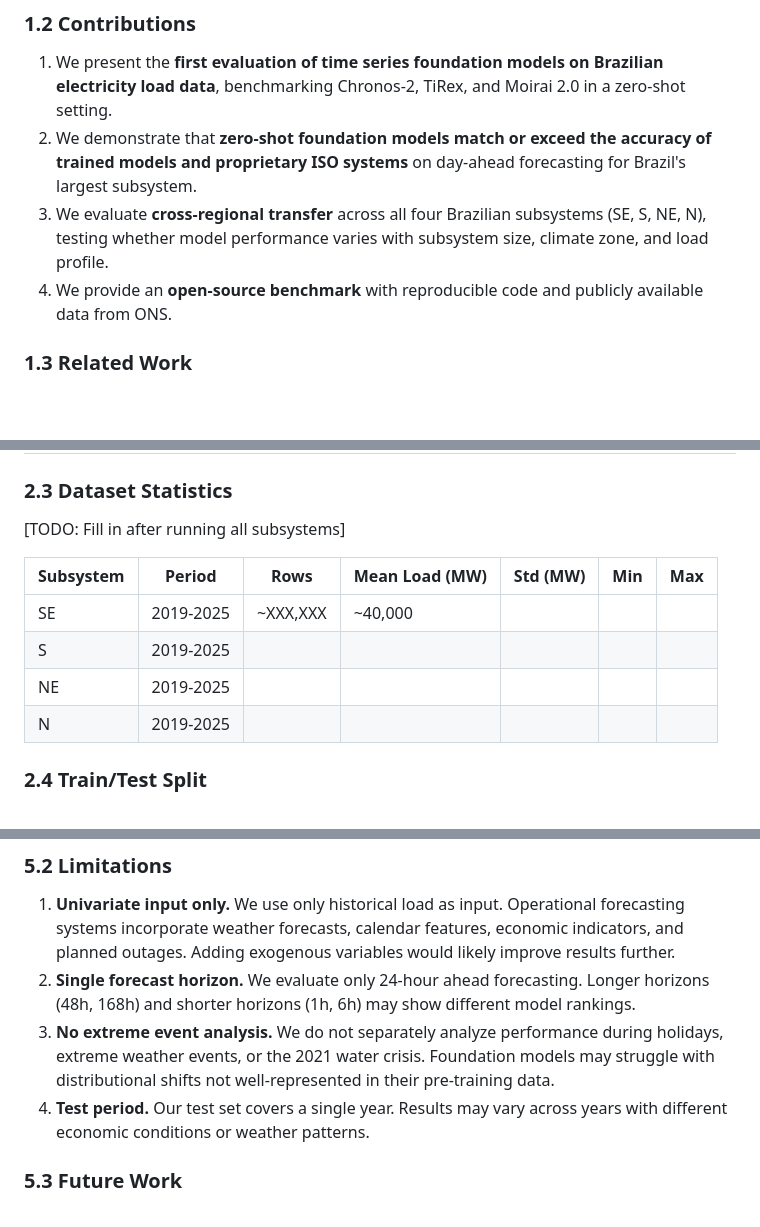
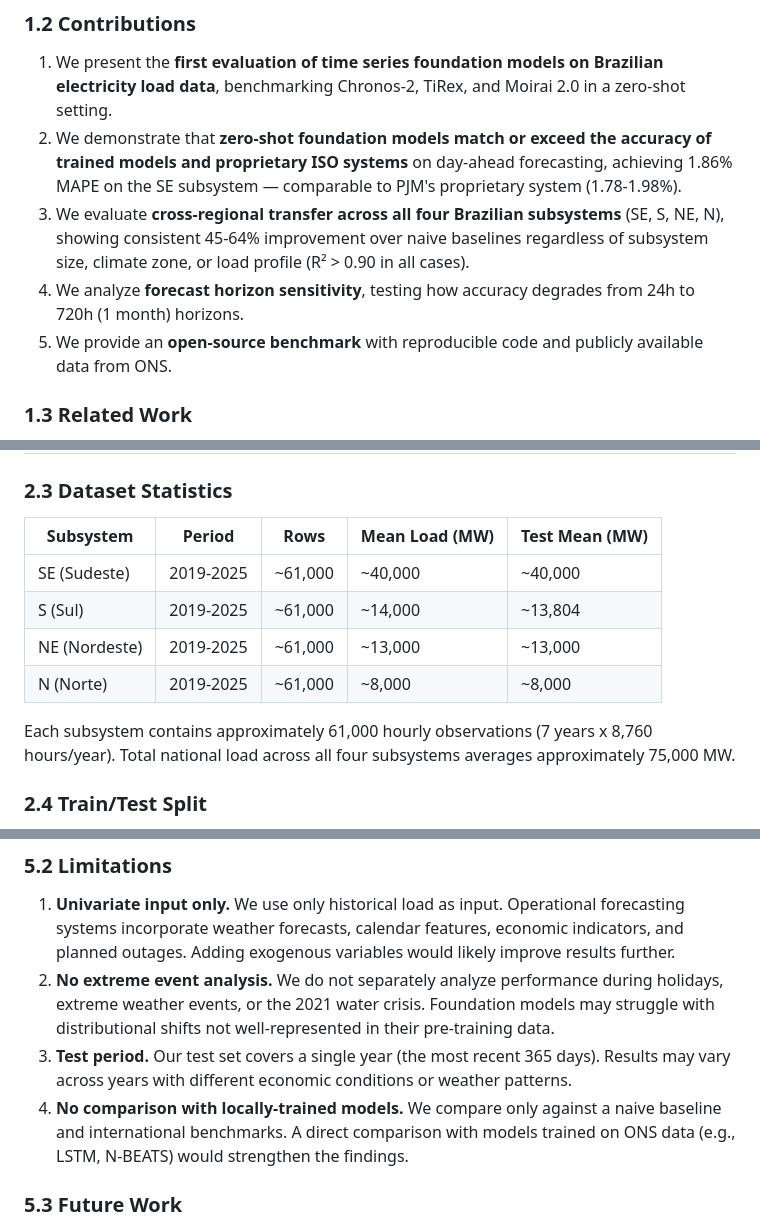
Before and after one commit to nelsonbarlow/brazil-energy-forecast, a Markdown page: DRAFT_PAPER.md, 3 parts joined by grey strips. Rendered like a GitHub page; blank space fills up the shorter version.

```diff
--- a/DRAFT_PAPER.md
+++ b/DRAFT_PAPER.md
@@ -21,9 +21,10 @@ Traditionally, each grid operator develops bespoke forecasting models trained on
 ### 1.2 Contributions
 
 1. We present the **first evaluation of time series foundation models on Brazilian electricity load data**, benchmarking Chronos-2, TiRex, and Moirai 2.0 in a zero-shot setting.
-2. We demonstrate that **zero-shot foundation models match or exceed the accuracy of trained models and proprietary ISO systems** on day-ahead forecasting for Brazil's largest subsystem.
-3. We evaluate **cross-regional transfer** across all four Brazilian subsystems (SE, S, NE, N), testing whether model performance varies with subsystem size, climate zone, and load profile.
-4. We provide an **open-source benchmark** with reproducible code and publicly available data from ONS.
+2. We demonstrate that **zero-shot foundation models match or exceed the accuracy of trained models and proprietary ISO systems** on day-ahead forecasting, achieving 1.86% MAPE on the SE subsystem — comparable to PJM's proprietary system (1.78-1.98%).
+3. We evaluate **cross-regional transfer across all four Brazilian subsystems** (SE, S, NE, N), showing consistent 45-64% improvement over naive baselines regardless of subsystem size, climate zone, or load profile (R² > 0.90 in all cases).
+4. We analyze **forecast horizon sensitivity**, testing how accuracy degrades from 24h to 720h (1 month) horizons.
+5. We provide an **open-source benchmark** with reproducible code and publicly available data from ONS.
 
 ### 1.3 Related Work
 
@@ -52,14 +53,14 @@ We use hourly load data from ONS's open data portal (https://dados.ons.org.br/),
 
 ### 2.3 Dataset Statistics
 
-[TODO: Fill in after running all subsystems]
+| Subsystem | Period | Rows | Mean Load (MW) | Test Mean (MW) |
+|-----------|--------|------|----------------|----------------|
+| SE (Sudeste) | 2019-2025 | ~61,000 | ~40,000 | ~40,000 |
+| S (Sul) | 2019-2025 | ~61,000 | ~14,000 | ~13,804 |
+| NE (Nordeste) | 2019-2025 | ~61,000 | ~13,000 | ~13,000 |
+| N (Norte) | 2019-2025 | ~61,000 | ~8,000 | ~8,000 |
 
-| Subsystem | Period | Rows | Mean Load (MW) | Std (MW) | Min | Max |
-|-----------|--------|------|----------------|----------|-----|-----|
-| SE | 2019-2025 | ~XXX,XXX | ~40,000 | | | |
-| S | 2019-2025 | | | | | |
-| NE | 2019-2025 | | | | | |
-| N | 2019-2025 | | | | | |
+Each subsystem contains approximately 61,000 hourly observations (7 years x 8,760 hours/year). Total national load across all four subsystems averages approximately 75,000 MW.
 
 ### 2.4 Train/Test Split
 
@@ -152,9 +199,9 @@ Our findings suggest that foundation models can serve as strong baseline forecas
 ### 5.2 Limitations
 
 1. **Univariate input only.** We use only historical load as input. Operational forecasting systems incorporate weather forecasts, calendar features, economic indicators, and planned outages. Adding exogenous variables would likely improve results further.
-2. **Single forecast horizon.** We evaluate only 24-hour ahead forecasting. Longer horizons (48h, 168h) and shorter horizons (1h, 6h) may show different model rankings.
-3. **No extreme event analysis.** We do not separately analyze performance during holidays, extreme weather events, or the 2021 water crisis. Foundation models may struggle with distributional shifts not well-represented in their pre-training data.
-4. **Test period.** Our test set covers a single year. Results may vary across years with different economic conditions or weather patterns.
+2. **No extreme event analysis.** We do not separately analyze performance during holidays, extreme weather events, or the 2021 water crisis. Foundation models may struggle with distributional shifts not well-represented in their pre-training data.
+3. **Test period.** Our test set covers a single year (the most recent 365 days). Results may vary across years with different economic conditions or weather patterns.
+4. **No comparison with locally-trained models.** We compare only against a naive baseline and international benchmarks. A direct comparison with models trained on ONS data (e.g., LSTM, N-BEATS) would strengthen the findings.
 
 ### 5.3 Future Work
 
```
Also changed, not shown: other parts of DRAFT_PAPER.md (+55 -9 lines).
